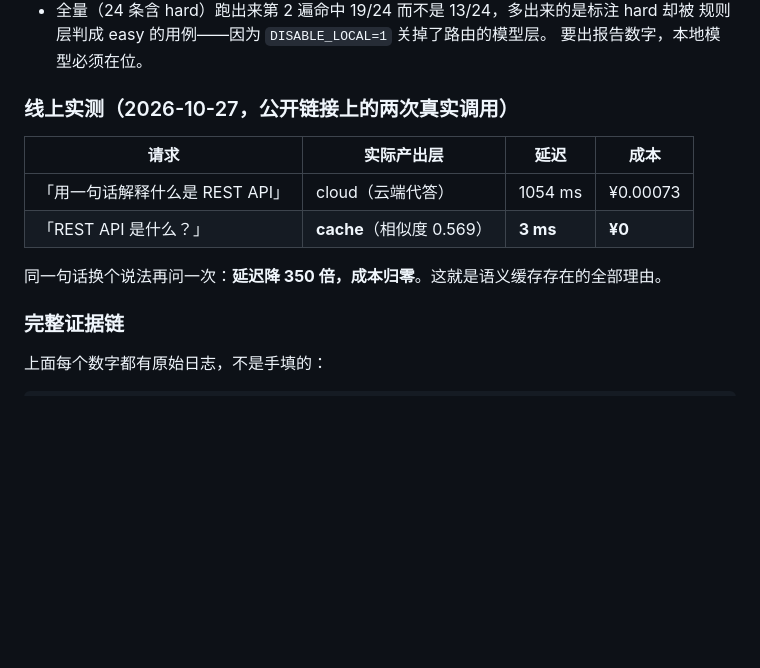
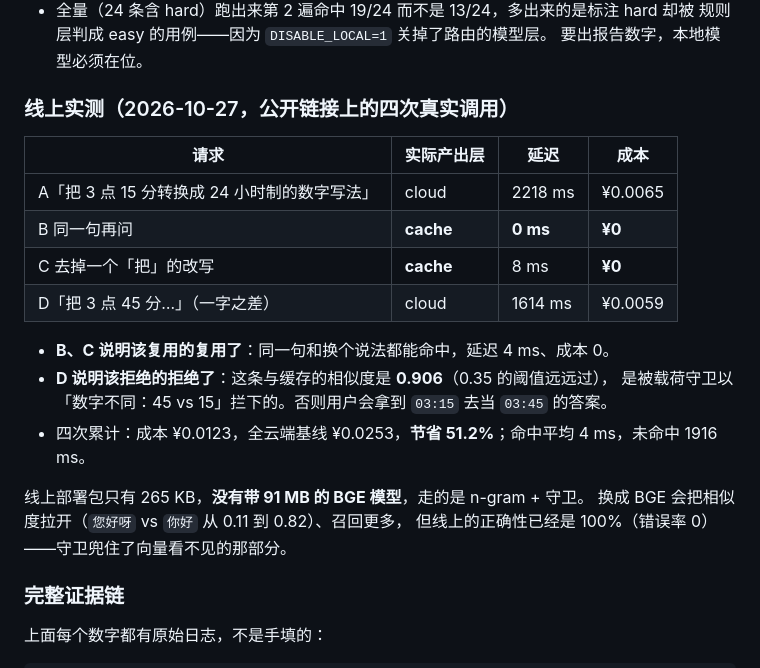
Before and after one commit to Maggie-Xu-cc/hybrid-agent-langgraph, a Markdown page: README.md, the part around the change. GitHub-like rendering; blank space fills up the shorter version.

Commit message:
docs(readme): 线上实测换成 v1.7 的四次真实调用（含守卫拦截案例与 51.2% 节省）

```diff
--- a/README.md
+++ b/README.md
@@ -374,14 +374,23 @@ python tools/bench_throughput.py --concurrency 1,4,8 --num-prompts 16
   规则层判成 easy 的用例——因为 `DISABLE_LOCAL=1` 关掉了路由的模型层。
   要出报告数字，本地模型必须在位。
 
-### 线上实测（2026-10-27，公开链接上的两次真实调用）
+### 线上实测（2026-10-27，公开链接上的四次真实调用）
 
 | 请求 | 实际产出层 | 延迟 | 成本 |
 |---|---|---|---|
-| 「用一句话解释什么是 REST API」 | cloud（云端代答） | 1054 ms | ¥0.00073 |
-| 「REST API 是什么？」 | **cache**（相似度 0.569） | **3 ms** | **¥0** |
+| A「把 3 点 15 分转换成 24 小时制的数字写法」 | cloud | 2218 ms | ¥0.0065 |
+| B 同一句再问 | **cache** | **0 ms** | **¥0** |
+| C 去掉一个「把」的改写 | **cache** | 8 ms | **¥0** |
+| D「把 3 点 45 分…」（一字之差） | cloud | 1614 ms | ¥0.0059 |
 
-同一句话换个说法再问一次：**延迟降 350 倍，成本归零**。这就是语义缓存存在的全部理由。
+- **B、C 说明该复用的复用了**：同一句和换个说法都能命中，延迟 4 ms、成本 0。
+- **D 说明该拒绝的拒绝了**：这条与缓存的相似度是 **0.906**（0.35 的阈值远远过），
+  是被载荷守卫以「数字不同：45 vs 15」拦下的。否则用户会拿到 `03:15` 去当 `03:45` 的答案。
+- 四次累计：成本 ¥0.0123，全云端基线 ¥0.0253，**节省 51.2%**；命中平均 4 ms，未命中 1916 ms。
+
+线上部署包只有 265 KB，**没有带 91 MB 的 BGE 模型**，走的是 n-gram + 守卫。
+换成 BGE 会把相似度拉开（`您好呀` vs `你好` 从 0.11 到 0.82）、召回更多，
+但线上的正确性已经是 100%（错误率 0）——守卫兜住了向量看不见的那部分。
 
 ### 完整证据链
 
```
